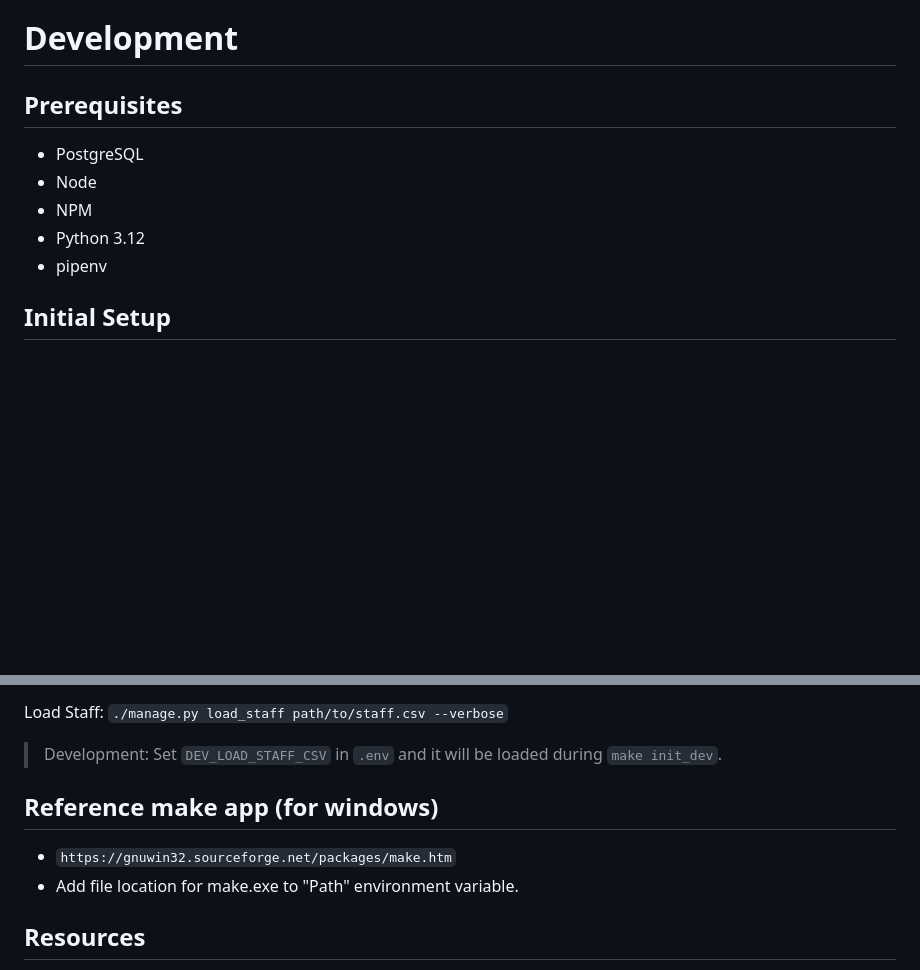
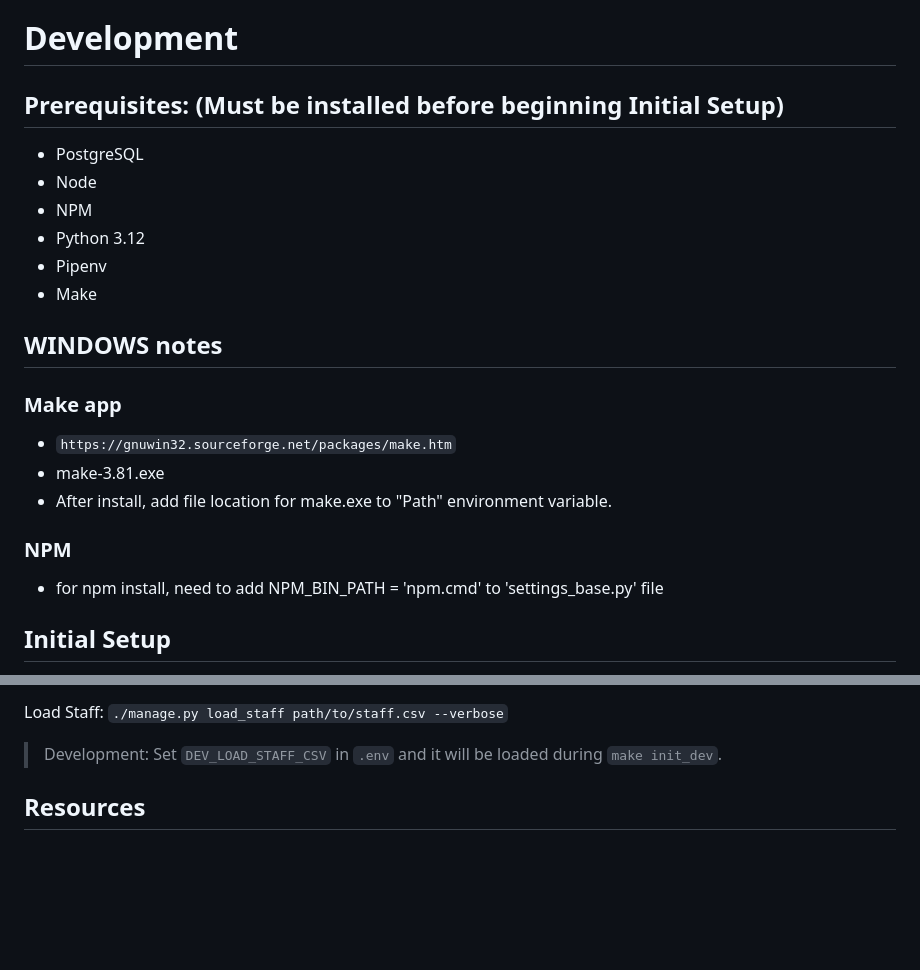
Before and after one commit to JHU-VIVA/srs-cms, a Markdown page: README.md, 2 parts joined by grey strips. Rendered like a GitHub page; blank space fills up the shorter version.

```diff
--- a/README.md
+++ b/README.md
@@ -17,13 +17,22 @@ Deploy with docker: [docker/ReadMe.md](docker/ReadMe.md)
 
 # Development
 
-## Prerequisites
+## Prerequisites:  (Must be installed before beginning Initial Setup)
 
 - PostgreSQL
 - Node
 - NPM
 - Python 3.12
-- pipenv
+- Pipenv
+- Make
+
+## WINDOWS notes
+### Make app
+- `https://gnuwin32.sourceforge.net/packages/make.htm`
+- make-3.81.exe
+- After install, add file location for make.exe to "Path" environment variable.
+### NPM
+- for npm install, need to add NPM_BIN_PATH = 'npm.cmd'  to 'settings_base.py' file
 
 ## Initial Setup
 
@@ -86,10 +95,6 @@ Load Areas: `./manage.py load_areas path/to/areas.csv --verbose`
 Load Staff: `./manage.py load_staff path/to/staff.csv --verbose`
 > Development: Set `DEV_LOAD_STAFF_CSV` in `.env` and it will be loaded during `make init_dev`.
 
-## Reference make app (for windows)
-
-- `https://gnuwin32.sourceforge.net/packages/make.htm`
-- Add file location for make.exe to "Path" environment variable.
 
 ## Resources
 
```
